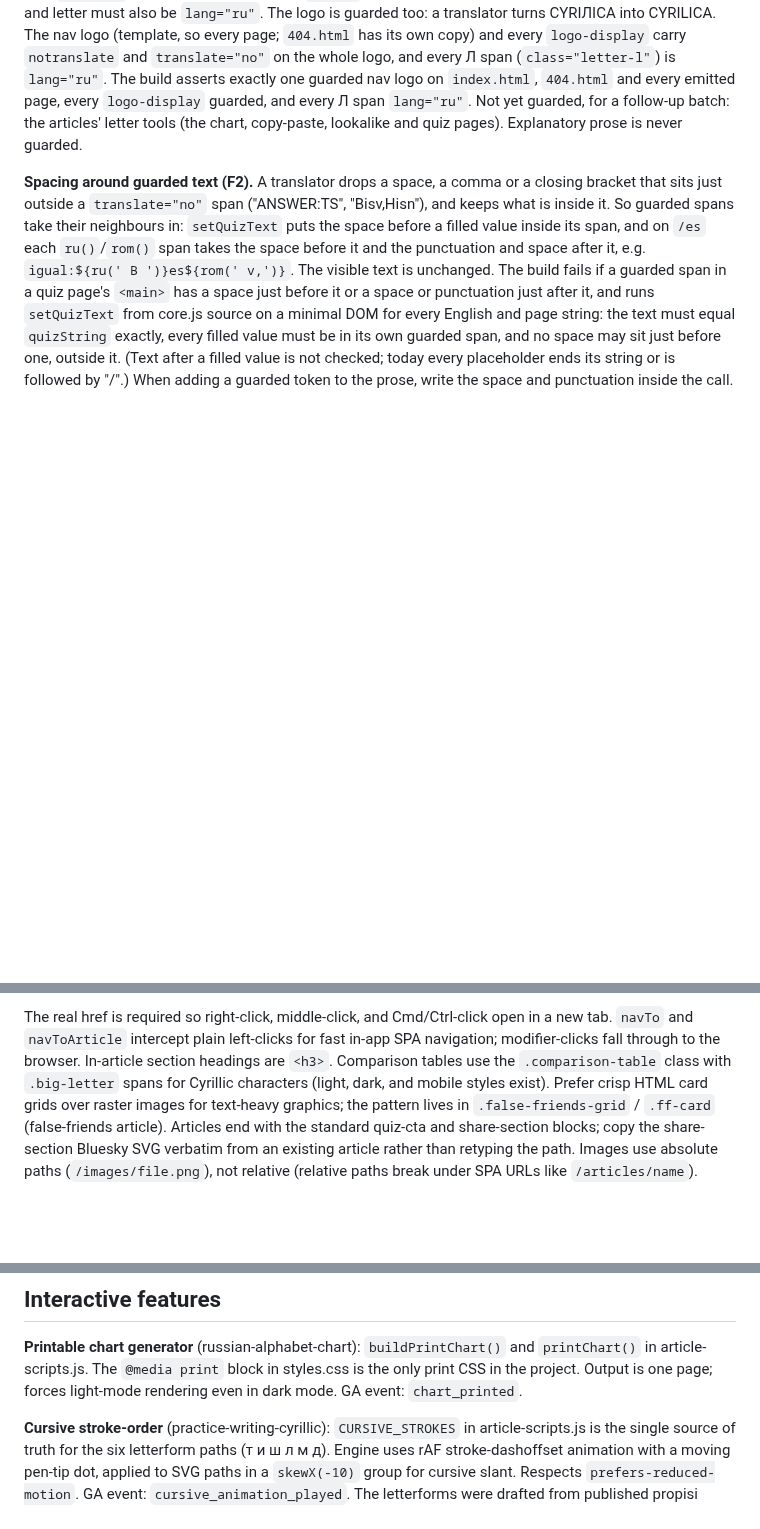
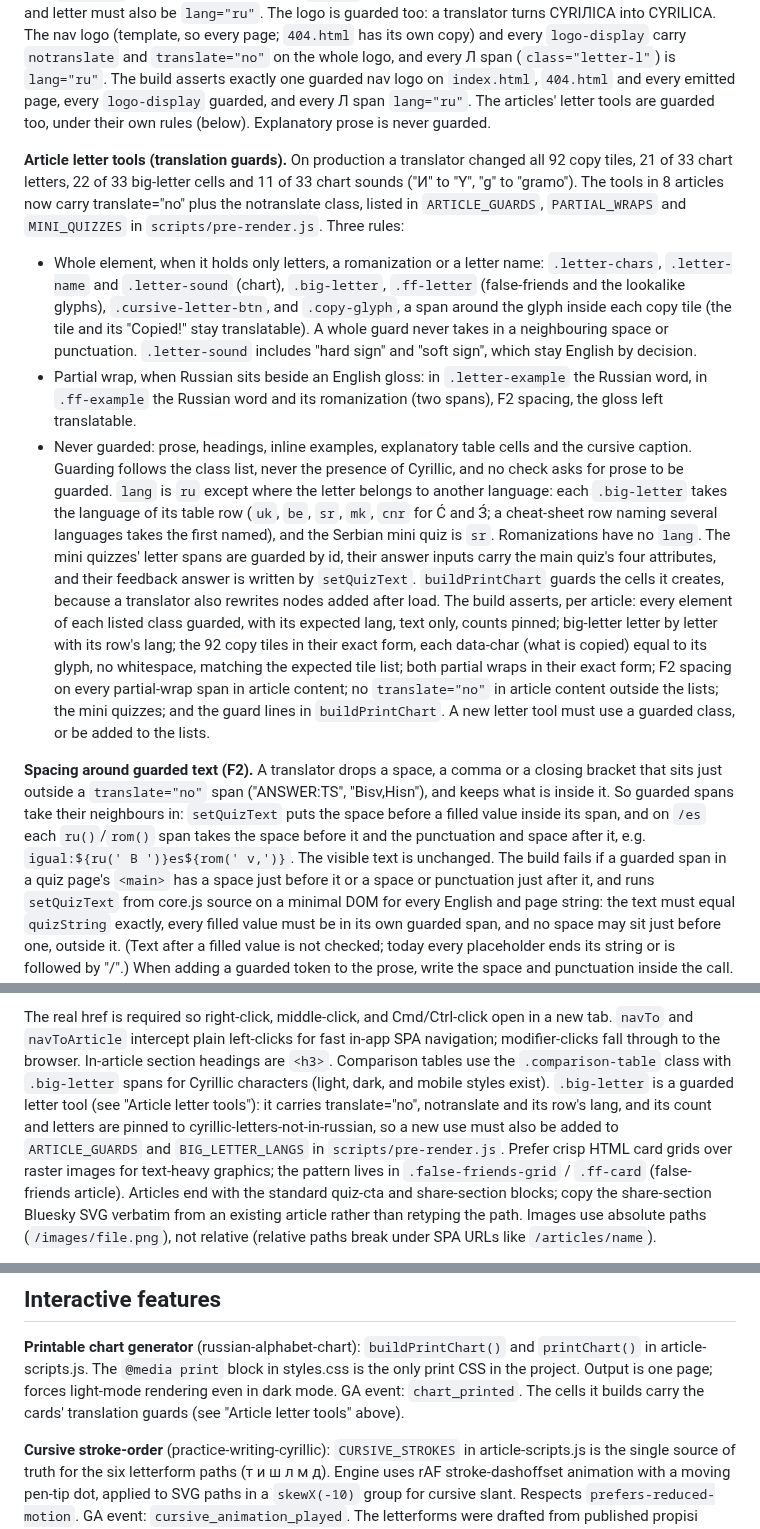
Before and after one commit to malcolm15/cyrillic-learner, a Markdown page: CLAUDE.md, 3 parts joined by grey strips. Drawn GitHub-style; blank space fills up the shorter version.

Commit message:
Batch 67: CLAUDE.md for Release C
New paragraph, "Article letter tools (translation guards)": the three rules
(whole element, partial wrap with F2 spacing, never prose), the class list,
the lang rule (ru, big-letter by its table row, sr for the Serbian quiz, no
lang on romanizations), the mini quizzes, the print sheet, every build
assertion, and that a new letter tool must use a guarded class. The
translation-guards paragraph no longer lists the article tools as a
follow-up, the printable chart entry notes its guarded cells, and the
comparison-table convention says .big-letter is a guarded class pinned to
one article.

```diff
--- a/CLAUDE.md
+++ b/CLAUDE.md
@@ -594,9 +594,46 @@ CYRILICA. The nav logo (template, so every page; `404.html` has its own copy)
 and every `logo-display` carry `notranslate` and `translate="no"` on the whole
 logo, and every Л span (`class="letter-l"`) is `lang="ru"`. The build asserts
 exactly one guarded nav logo on `index.html`, `404.html` and every emitted page,
-every `logo-display` guarded, and every Л span `lang="ru"`. Not yet guarded,
-for a follow-up batch: the articles' letter tools (the chart, copy-paste,
-lookalike and quiz pages). Explanatory prose is never guarded.
+every `logo-display` guarded, and every Л span `lang="ru"`. The articles'
+letter tools are guarded too, under their own rules (below). Explanatory
+prose is never guarded.
+
+**Article letter tools (translation guards).** On production a translator
+changed all 92 copy tiles, 21 of 33 chart letters, 22 of 33 big-letter cells
+and 11 of 33 chart sounds ("И" to "Y", "g" to "gramo"). The tools in 8
+articles now carry translate="no"
+plus the notranslate class, listed in `ARTICLE_GUARDS`, `PARTIAL_WRAPS` and
+`MINI_QUIZZES` in `scripts/pre-render.js`. Three rules:
+- Whole element, when it holds only letters, a romanization or a letter
+  name: `.letter-chars`, `.letter-name` and `.letter-sound` (chart),
+  `.big-letter`, `.ff-letter` (false-friends and the lookalike glyphs),
+  `.cursive-letter-btn`, and `.copy-glyph`, a span around the glyph inside
+  each copy tile (the tile and its "Copied!" stay translatable). A whole
+  guard never takes in a neighbouring space or punctuation. `.letter-sound`
+  includes "hard sign" and "soft sign", which stay English by decision.
+- Partial wrap, when Russian sits beside an English gloss: in
+  `.letter-example` the Russian word, in `.ff-example` the Russian word and
+  its romanization (two spans), F2 spacing, the gloss left translatable.
+- Never guarded: prose, headings, inline examples, explanatory table cells
+  and the cursive caption. Guarding follows the class list, never the
+  presence of Cyrillic, and no check asks for prose to be guarded.
+`lang` is `ru` except where the letter belongs to another language: each
+`.big-letter` takes the language of its table row (`uk`, `be`, `sr`, `mk`,
+`cnr` for С́ and З́; a cheat-sheet row naming several languages takes the
+first named), and the Serbian mini quiz is `sr`. Romanizations have no
+`lang`. The mini quizzes' letter spans are guarded by id, their answer
+inputs carry the main quiz's four attributes, and their feedback answer is
+written by `setQuizText`. `buildPrintChart` guards the cells it creates,
+because a translator also rewrites nodes added after load.
+The build asserts, per article: every element of each listed class guarded,
+with its expected lang, text only, counts pinned; big-letter letter by
+letter with its row's lang; the 92 copy tiles in their exact form, each
+data-char (what is copied) equal to its glyph, no whitespace, matching the
+expected tile list; both partial wraps in their exact form; F2 spacing on
+every partial-wrap span in article content; no `translate="no"` in article
+content outside the lists; the mini quizzes; and the guard lines in
+`buildPrintChart`. A new letter tool must use a guarded class, or be added
+to the lists.
 
 **Spacing around guarded text (F2).** A translator drops a space, a comma or a
 closing bracket that sits just outside a `translate="no"` span ("ANSWER:TS",
@@ -796,6 +833,10 @@ new tab. `navTo` and `navToArticle` intercept plain left-clicks for fast in-app
 navigation; modifier-clicks fall through to the browser. In-article section
 headings are `<h3>`. Comparison tables use the `.comparison-table` class with
 `.big-letter` spans for Cyrillic characters (light, dark, and mobile styles exist).
+`.big-letter` is a guarded letter tool (see "Article letter tools"): it carries
+translate="no", notranslate and its row's lang, and its count and letters are
+pinned to cyrillic-letters-not-in-russian, so a new use must also be added to
+`ARTICLE_GUARDS` and `BIG_LETTER_LANGS` in `scripts/pre-render.js`.
 Prefer crisp HTML card grids over raster images for text-heavy graphics; the pattern
 lives in `.false-friends-grid` / `.ff-card` (false-friends article).
 Articles end with the standard quiz-cta and share-section blocks; copy the
@@ -919,7 +960,8 @@ a STOP and wait for approval. When unsure whether something is a gate, stop.
 **Printable chart generator** (russian-alphabet-chart): `buildPrintChart()` and
 `printChart()` in article-scripts.js. The `@media print` block in styles.css is the
 only print CSS in the project. Output is one page; forces light-mode rendering even
-in dark mode. GA event: `chart_printed`.
+in dark mode. GA event: `chart_printed`. The cells it builds carry the cards'
+translation guards (see "Article letter tools" above).
 
 **Cursive stroke-order** (practice-writing-cyrillic): `CURSIVE_STROKES` in
 article-scripts.js is the single source of truth for the six letterform paths
```
